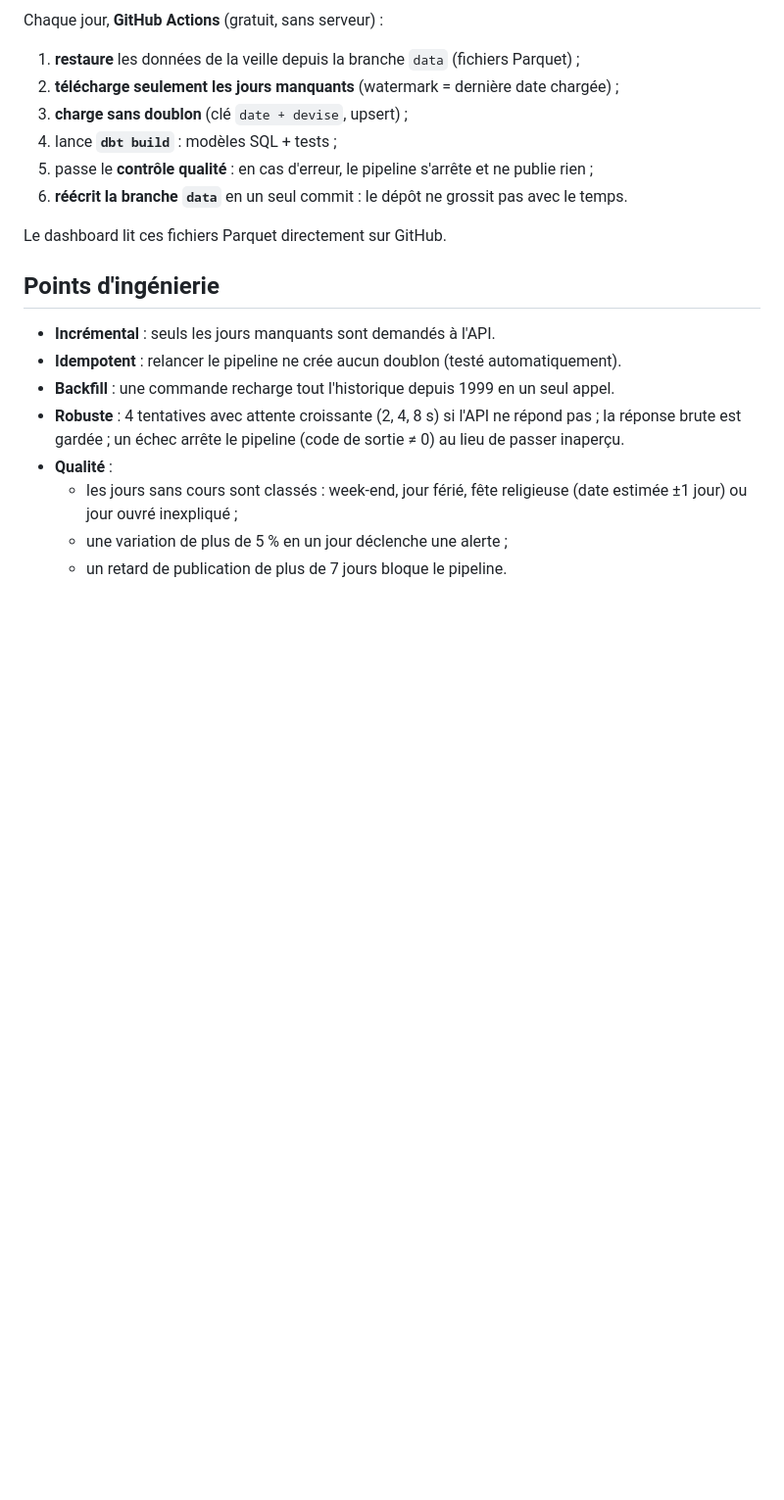
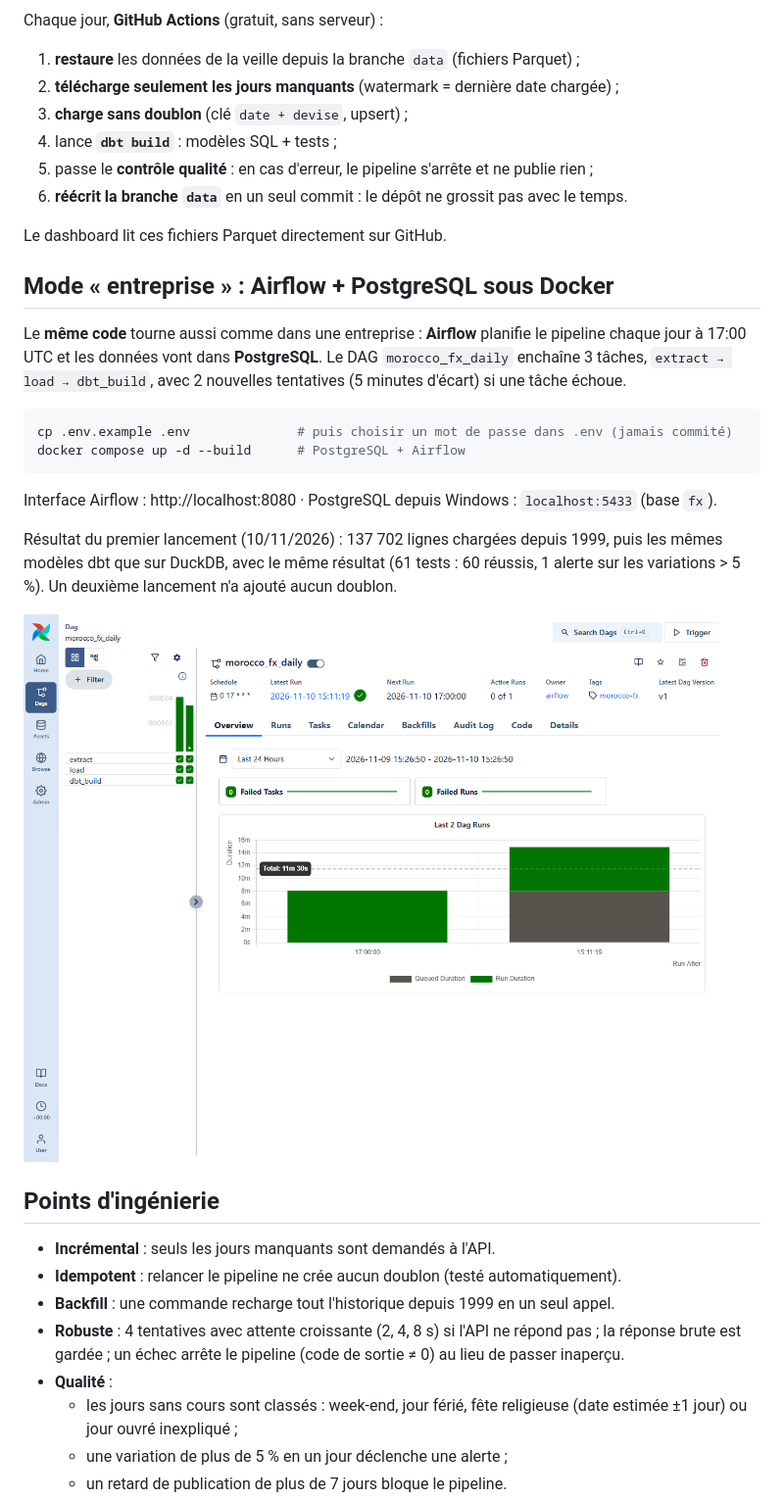
Before and after one commit to SalmaBouhmid/morocco-fx-pipeline, a Markdown page: README.md, the part around one of its changes. Shown at 98% size. GitHub-like rendering; pictures changed too: docs/airflow_dag.png (added); blank space fills up the shorter version.

````diff
--- a/README.md
+++ b/README.md
@@ -52,6 +52,25 @@ Chaque jour, **GitHub Actions** (gratuit, sans serveur) :
 
 Le dashboard lit ces fichiers Parquet directement sur GitHub.
 
+## Mode « entreprise » : Airflow + PostgreSQL sous Docker
+
+Le **même code** tourne aussi comme dans une entreprise : **Airflow** planifie le pipeline chaque jour à 17:00 UTC et
+les données vont dans **PostgreSQL**. Le DAG `morocco_fx_daily` enchaîne 3 tâches, `extract → load → dbt_build`, avec
+2 nouvelles tentatives (5 minutes d'écart) si une tâche échoue.
+
+```bash
+cp .env.example .env              # puis choisir un mot de passe dans .env (jamais commité)
+docker compose up -d --build      # PostgreSQL + Airflow
+```
+
+Interface Airflow : http://localhost:8080 · PostgreSQL depuis Windows : `localhost:5433` (base `fx`).
+
+Résultat du premier lancement (10/11/2026) : 137 702 lignes chargées depuis 1999, puis les mêmes modèles dbt que sur
+DuckDB, avec le même résultat (61 tests : 60 réussis, 1 alerte sur les variations > 5 %). Un deuxième lancement n'a
+ajouté aucun doublon.
+
+![Airflow](docs/airflow_dag.png)
+
 ## Points d'ingénierie
 
 - **Incrémental** : seuls les jours manquants sont demandés à l'API.
````
Also changed, not shown: other parts of README.md (+10 -3 lines), README.en.md (+28 -3 lines), 10 other files.
